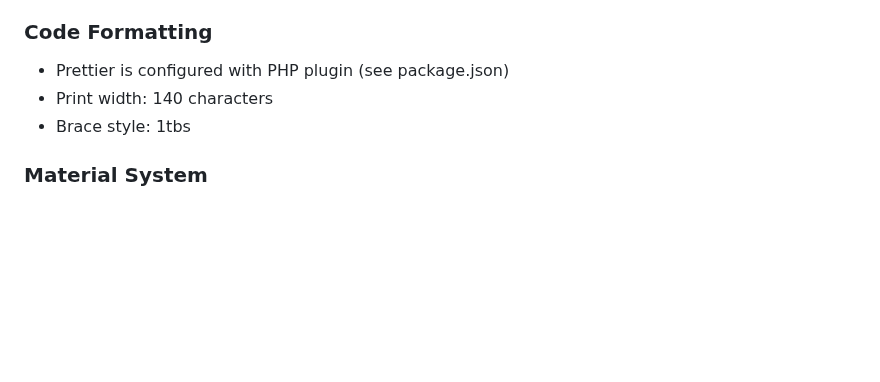
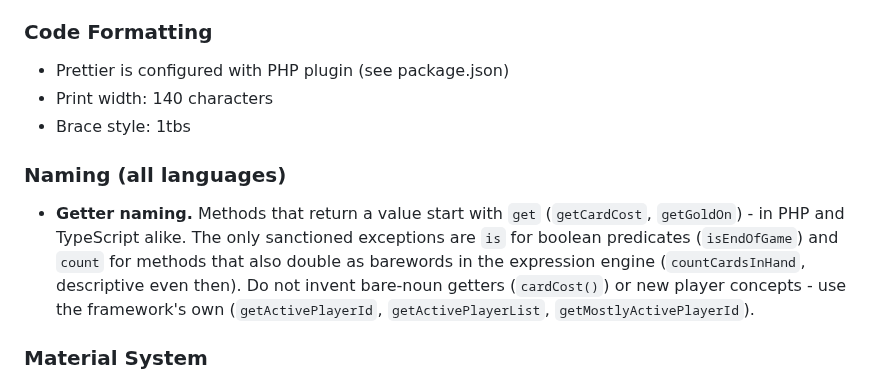
Before and after one commit to elaskavaia/bga-fate, a Markdown page: CLAUDE.md, the part around the change. Rendered like a GitHub page; blank space fills up the shorter version.

Commit message:
Add getter-naming convention to CLAUDE.md
Value-returning methods start with get; exceptions are is (booleans) and count (expression-engine barewords). Copied from bga-euro.

Co-Authored-By: Claude Opus 4.8 (1M context) <noreply@anthropic.com>

```diff
--- a/CLAUDE.md
+++ b/CLAUDE.md
@@ -73,6 +73,11 @@ When the chrome-devtools-mcp plugin is available, you can drive a real browser a
 - Brace style: 1tbs
 
 
+### Naming (all languages)
+
+- **Getter naming.** Methods that return a value start with `get` (`getCardCost`, `getGoldOn`) - in PHP and TypeScript alike. The only sanctioned exceptions are `is` for boolean predicates (`isEndOfGame`) and `count` for methods that also double as barewords in the expression engine (`countCardsInHand`, descriptive even then). Do not invent bare-noun getters (`cardCost()`) or new player concepts - use the framework's own (`getActivePlayerId`, `getActivePlayerList`, `getMostlyActivePlayerId`).
+
+
 ### Material System
 
 Game elements (tokens, cards, operations) are defined in CSV files in `misc/` and auto-generated into `Material.php`. Generated sections are marked with `--- gen php begin <name> ---` / `--- gen php end <name> ---`. When adding new game elements, update the CSV and run `npm run genmat` — do not edit generated sections directly.
```
